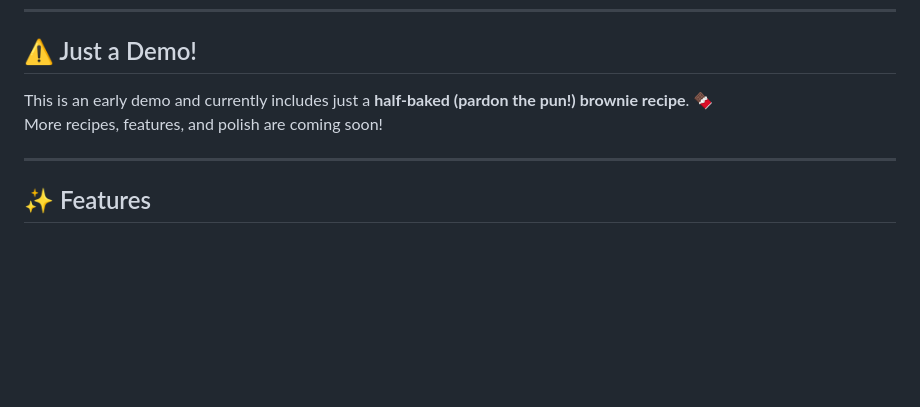
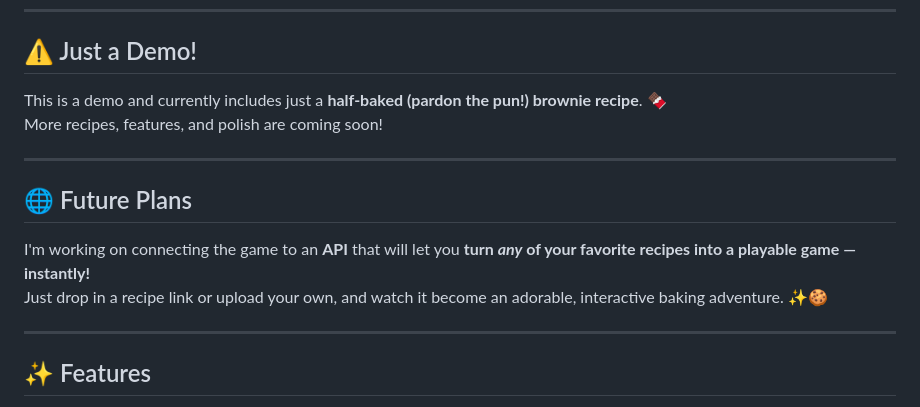
Before and after one commit to snowcodeer/CosyBakes, a Markdown page: README.md, the part around the change. Rendered like a GitHub page; blank space fills up the shorter version.

```diff
--- a/README.md
+++ b/README.md
@@ -11,8 +11,15 @@ Think warm wooden countertops, cozy mixers, and delightful pastel ingredients
 
 ## ⚠️ Just a Demo!
 
-This is an early demo and currently includes just a **half-baked (pardon the pun!) brownie recipe**. 🍫
+This is a demo and currently includes just a **half-baked (pardon the pun!) brownie recipe**. 🍫
 More recipes, features, and polish are coming soon!
+
+---
+
+## 🌐 Future Plans
+
+I'm working on connecting the game to an **API** that will let you **turn *any* of your favorite recipes into a playable game — instantly!**
+Just drop in a recipe link or upload your own, and watch it become an adorable, interactive baking adventure. ✨🍪
 
 ---
 
```
